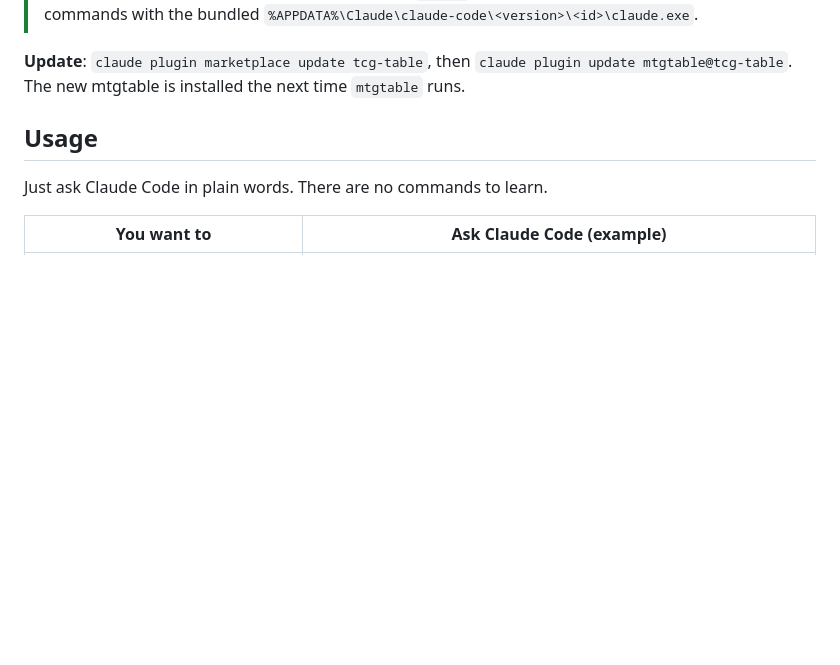
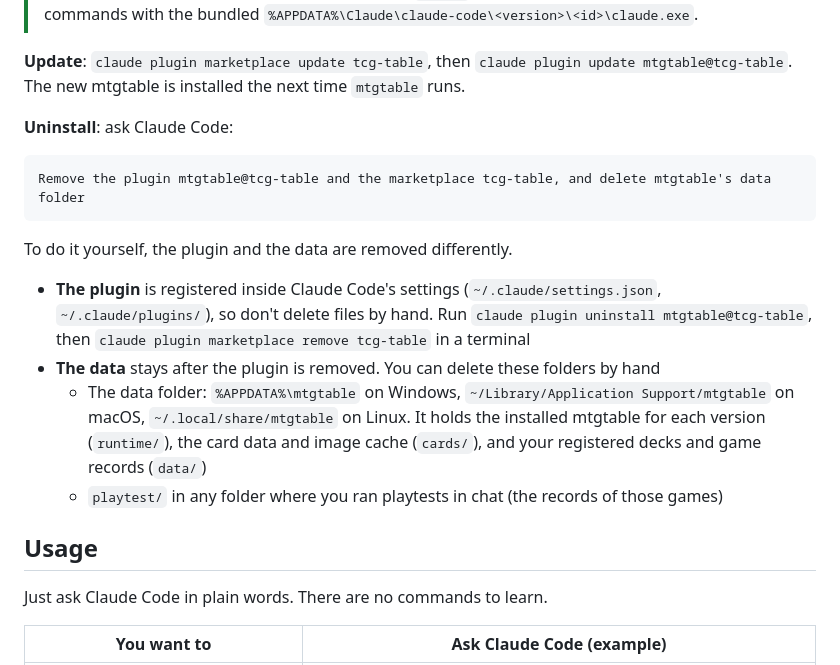
Before and after one commit to tet550/mtg-playtest, a Markdown page: README.md, the part around the change. Drawn GitHub-style; blank space fills up the shorter version.

````diff
--- a/README.md
+++ b/README.md
@@ -62,6 +62,22 @@ On first use, the plugin's `mtgtable` command installs the matching version of m
 
 **Update**: `claude plugin marketplace update tcg-table`, then `claude plugin update mtgtable@tcg-table`. The new mtgtable is
 installed the next time `mtgtable` runs.
+
+**Uninstall**: ask Claude Code:
+
+```text
+Remove the plugin mtgtable@tcg-table and the marketplace tcg-table, and delete mtgtable's data folder
+```
+
+To do it yourself, the plugin and the data are removed differently.
+
+- **The plugin** is registered inside Claude Code's settings (`~/.claude/settings.json`, `~/.claude/plugins/`), so don't delete
+  files by hand. Run `claude plugin uninstall mtgtable@tcg-table`, then `claude plugin marketplace remove tcg-table` in a terminal
+- **The data** stays after the plugin is removed. You can delete these folders by hand
+  - The data folder: `%APPDATA%\mtgtable` on Windows, `~/Library/Application Support/mtgtable` on macOS, `~/.local/share/mtgtable`
+    on Linux. It holds the installed mtgtable for each version (`runtime/`), the card data and image cache (`cards/`), and your
+    registered decks and game records (`data/`)
+  - `playtest/` in any folder where you ran playtests in chat (the records of those games)
 
 ## Usage
 
````
Also changed, not shown: README.ja.md (+15 -0 lines).
